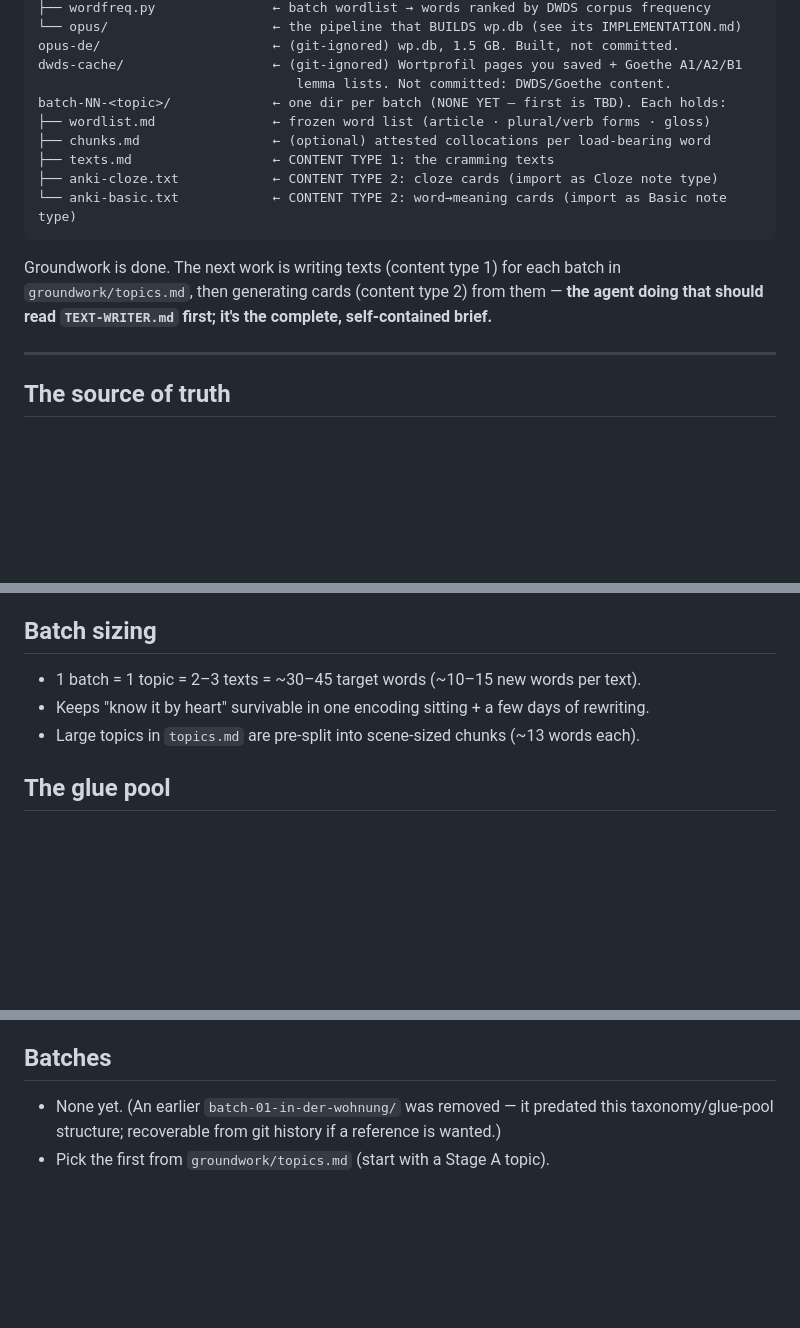
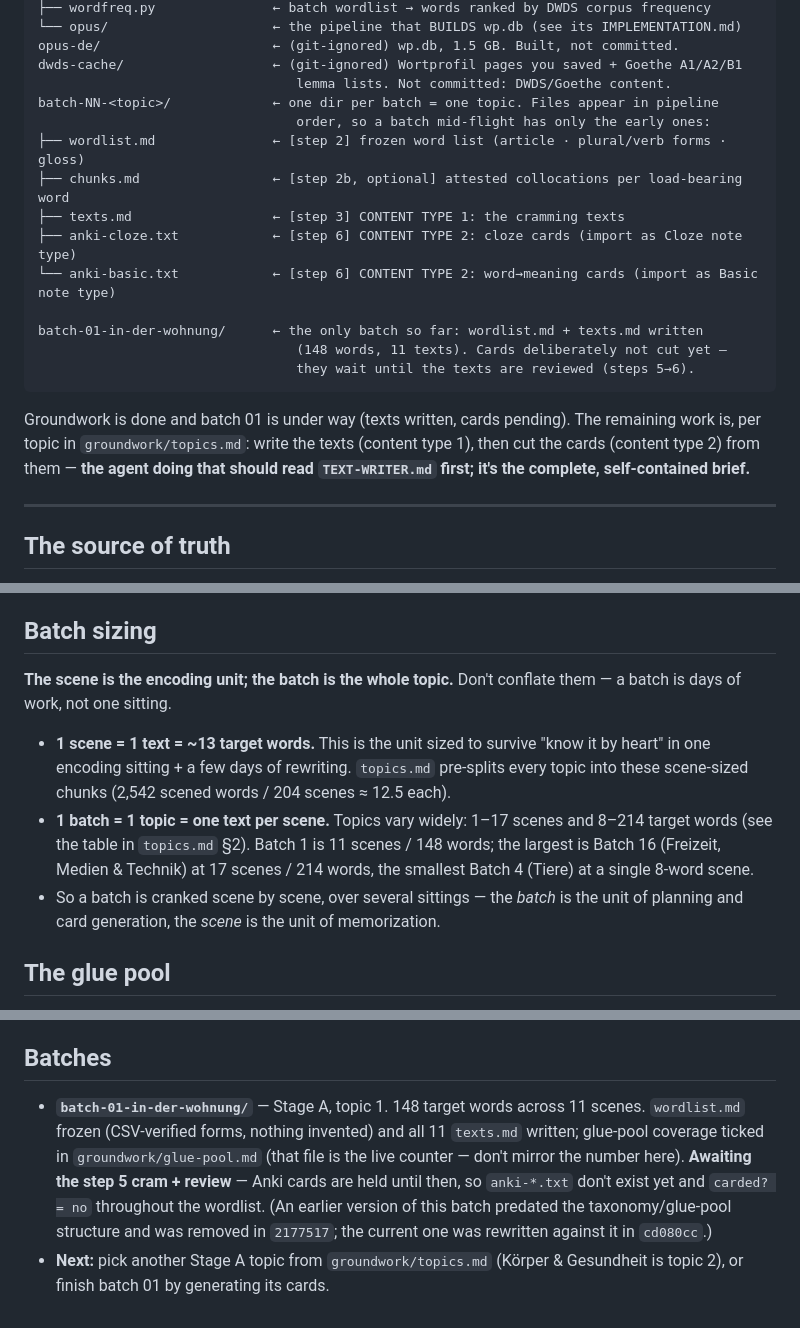
Before and after one commit to a-a-abramov/german, a Markdown page: README.md, 3 parts joined by grey strips. GitHub-like rendering; blank space fills up the shorter version.

Commit message:
Fix docs that describe a repo state that no longer exists
Consistency pass over the orientation docs. No code changed; tools/ is
untouched. Every number below is taken from topics.md §2 or the batch-01
files themselves, not from commit titles.

README — three stale claims, all from commit 2177517 (which removed
batch-01 and de-referenced it) never being reverted when cd080cc
re-added the batch:

- "Batches: None yet" → batch-01 exists and is tracked: 148 words, 11
  texts, cards deliberately held for the step 5 review. The repo map's
  "NONE YET — first is TBD" said the same and is fixed with it.
- Batch sizing said "1 batch = 1 topic = 2–3 texts = ~30–45 target
  words." topics.md says topics run 1–17 scenes and 8–214 words. The
  error was conflating two units, so the fix names both: the SCENE
  (~13 words) is what's sized to one encoding sitting, the BATCH is the
  whole topic and takes days. TEXT-WRITER.md already had this right
  ("one text per scene", "~13-word target list") — README was the sole
  outlier, and now matches it.
- The per-batch file list read as if all five files coexist. They appear
  in pipeline order; marked with the step that produces each, so a
  mid-flight batch doesn't look broken.

Left alone deliberately: the "Vorhang" anecdote, which refers to batch
01 as real and was always correct.

groundwork/diy-wortprofil-opensubtitles.md — the recipe still said
"Status: designed and costed, NOT yet run" for a database that was built
2026-08-13 and is 1.5 GB on disk. Worse, README knew its Step 3 label
table was wrong while the doc itself did not, so the table read as
merely "unverified" at the point of use. Now: a status banner, and a
warning on the table itself. The table is NOT patched — the four errors
(auxiliary hop, passive vs. future, coordination via the conjunction,
predicatives on the copula) are structural and don't reduce to cell
edits, so both notes point to tools/opus/IMPLEMENTATION.md §4 and
extract.py as the reference implementation. Step 3a is kept: verifying
labels empirically is still right, and is how the errors were caught.

Also dropped the glue-pool tick count from README rather than
refreshing it — it changes every batch, and glue-pool.md is the counter.

Co-Authored-By: Claude Opus 5 <noreply@anthropic.com>

````diff
--- a/README.md
+++ b/README.md
@@ -44,17 +44,23 @@ tools/
 opus-de/                      ← (git-ignored) wp.db, 1.5 GB. Built, not committed.
 dwds-cache/                   ← (git-ignored) Wortprofil pages you saved + Goethe A1/A2/B1
                                  lemma lists. Not committed: DWDS/Goethe content.
-batch-NN-<topic>/             ← one dir per batch (NONE YET — first is TBD). Each holds:
-├── wordlist.md               ← frozen word list (article · plural/verb forms · gloss)
-├── chunks.md                 ← (optional) attested collocations per load-bearing word
-├── texts.md                  ← CONTENT TYPE 1: the cramming texts
-├── anki-cloze.txt            ← CONTENT TYPE 2: cloze cards (import as Cloze note type)
-└── anki-basic.txt            ← CONTENT TYPE 2: word→meaning cards (import as Basic note type)
+batch-NN-<topic>/             ← one dir per batch = one topic. Files appear in pipeline
+                                 order, so a batch mid-flight has only the early ones:
+├── wordlist.md               ← [step 2] frozen word list (article · plural/verb forms · gloss)
+├── chunks.md                 ← [step 2b, optional] attested collocations per load-bearing word
+├── texts.md                  ← [step 3] CONTENT TYPE 1: the cramming texts
+├── anki-cloze.txt            ← [step 6] CONTENT TYPE 2: cloze cards (import as Cloze note type)
+└── anki-basic.txt            ← [step 6] CONTENT TYPE 2: word→meaning cards (import as Basic note type)
+
+batch-01-in-der-wohnung/      ← the only batch so far: wordlist.md + texts.md written
+                                 (148 words, 11 texts). Cards deliberately not cut yet —
+                                 they wait until the texts are reviewed (steps 5→6).
 ```
 
-Groundwork is done. The next work is writing texts (content type 1) for each batch in
-`groundwork/topics.md`, then generating cards (content type 2) from them — **the agent
-doing that should read `TEXT-WRITER.md` first; it's the complete, self-contained brief.**
+Groundwork is done and batch 01 is under way (texts written, cards pending). The
+remaining work is, per topic in `groundwork/topics.md`: write the texts (content type 1),
+then cut the cards (content type 2) from them — **the agent doing that should read
+`TEXT-WRITER.md` first; it's the complete, self-contained brief.**
 
 ---
 
@@ -90,9 +96,18 @@ that's how batch 01's invented word "Vorhang" got caught and replaced with the o
 
 ## Batch sizing
 
-- 1 batch = 1 topic = 2–3 texts = ~30–45 target words (~10–15 new words per text).
-- Keeps "know it by heart" survivable in one encoding sitting + a few days of rewriting.
-- Large topics in `topics.md` are pre-split into scene-sized chunks (~13 words each).
+**The scene is the encoding unit; the batch is the whole topic.** Don't conflate them —
+a batch is days of work, not one sitting.
+
+- **1 scene = 1 text = ~13 target words.** This is the unit sized to survive "know it by
+  heart" in one encoding sitting + a few days of rewriting. `topics.md` pre-splits every
+  topic into these scene-sized chunks (2,542 scened words / 204 scenes ≈ 12.5 each).
+- **1 batch = 1 topic = one text per scene.** Topics vary widely: 1–17 scenes and 8–214
+  target words (see the table in `topics.md` §2). Batch 1 is 11 scenes / 148 words;
+  the largest is Batch 16 (Freizeit, Medien & Technik) at 17 scenes / 214 words, the
+  smallest Batch 4 (Tiere) at a single 8-word scene.
+- So a batch is cranked scene by scene, over several sittings — the *batch* is the unit of
+  planning and card generation, the *scene* is the unit of memorization.
 
 ## The glue pool
 
@@ -118,6 +133,13 @@ time it lands in any finalized text, until all 326 are covered.
 
 ## Batches
 
-- None yet. (An earlier `batch-01-in-der-wohnung/` was removed — it predated this
-  taxonomy/glue-pool structure; recoverable from git history if a reference is wanted.)
-- Pick the first from `groundwork/topics.md` (start with a Stage A topic).
+- **`batch-01-in-der-wohnung/`** — Stage A, topic 1. 148 target words across 11 scenes.
+  `wordlist.md` frozen (CSV-verified forms, nothing invented) and all 11 `texts.md`
+  written; glue-pool coverage ticked in `groundwork/glue-pool.md` (that file is the
+  live counter — don't mirror the number here). **Awaiting the step 5 cram + review** — Anki
+  cards are held until then, so `anki-*.txt` don't exist yet and `carded? = no`
+  throughout the wordlist. (An earlier version of this batch predated the
+  taxonomy/glue-pool structure and was removed in `2177517`; the current one was
+  rewritten against it in `cd080cc`.)
+- **Next:** pick another Stage A topic from `groundwork/topics.md` (Körper & Gesundheit
+  is topic 2), or finish batch 01 by generating its cards.
````
Also changed, not shown: groundwork/diy-wortprofil-opensubtitles.md (+25 -6 lines).
